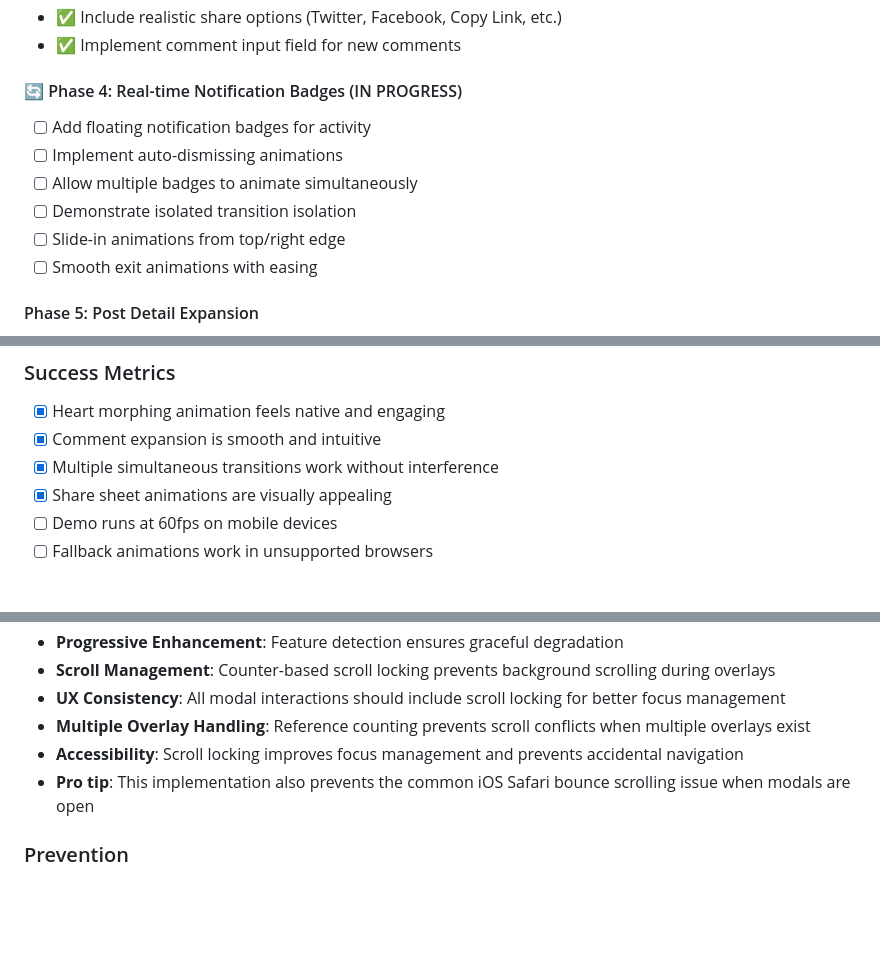
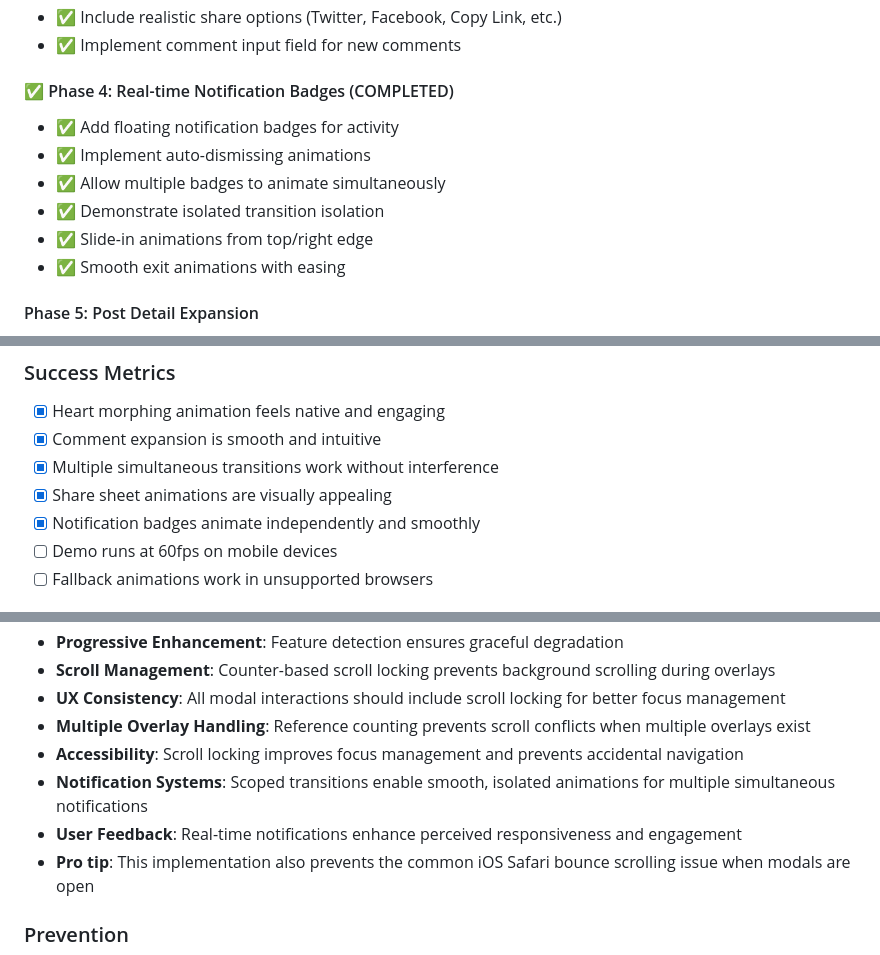
Before and after one commit to arisng/webuxui-demo, a Markdown page: .docs/issues/251208-scoped-view-transitions-ux-enhancement.md, 3 parts joined by grey strips. Drawn GitHub-style; blank space fills up the shorter version.

Commit message:
docs: mark Phase 4 notifications complete and update lessons learned
- Mark Phase 4 real-time notification badges as completed
- Add notification system insights to lessons learned
- Update success metrics for notification animations

```diff
--- a/.docs/issues/251208-scoped-view-transitions-ux-enhancement.md
+++ b/.docs/issues/251208-scoped-view-transitions-ux-enhancement.md
@@ -50,14 +50,14 @@ Transform the demo into a stunning showcase of Scoped View Transitions by implem
 - ✅ Include realistic share options (Twitter, Facebook, Copy Link, etc.)
 - ✅ Implement comment input field for new comments
 
-#### 🔄 Phase 4: Real-time Notification Badges (IN PROGRESS)
+#### ✅ Phase 4: Real-time Notification Badges (COMPLETED)
 
-- [ ] Add floating notification badges for activity
-- [ ] Implement auto-dismissing animations
-- [ ] Allow multiple badges to animate simultaneously
-- [ ] Demonstrate isolated transition isolation
-- [ ] Slide-in animations from top/right edge
-- [ ] Smooth exit animations with easing
+- ✅ Add floating notification badges for activity
+- ✅ Implement auto-dismissing animations
+- ✅ Allow multiple badges to animate simultaneously
+- ✅ Demonstrate isolated transition isolation
+- ✅ Slide-in animations from top/right edge
+- ✅ Smooth exit animations with easing
 
 #### Phase 5: Post Detail Expansion
 
@@ -218,6 +218,7 @@ post.startViewTransition(() => {
 - [x] Comment expansion is smooth and intuitive
 - [x] Multiple simultaneous transitions work without interference
 - [x] Share sheet animations are visually appealing
+- [x] Notification badges animate independently and smoothly
 - [ ] Demo runs at 60fps on mobile devices
 - [ ] Fallback animations work in unsupported browsers
 
@@ -231,6 +232,8 @@ post.startViewTransition(() => {
 - **UX Consistency**: All modal interactions should include scroll locking for better focus management
 - **Multiple Overlay Handling**: Reference counting prevents scroll conflicts when multiple overlays exist
 - **Accessibility**: Scroll locking improves focus management and prevents accidental navigation
+- **Notification Systems**: Scoped transitions enable smooth, isolated animations for multiple simultaneous notifications
+- **User Feedback**: Real-time notifications enhance perceived responsiveness and engagement
 - **Pro tip**: This implementation also prevents the common iOS Safari bounce scrolling issue when modals are open
 
 ### Prevention
```
